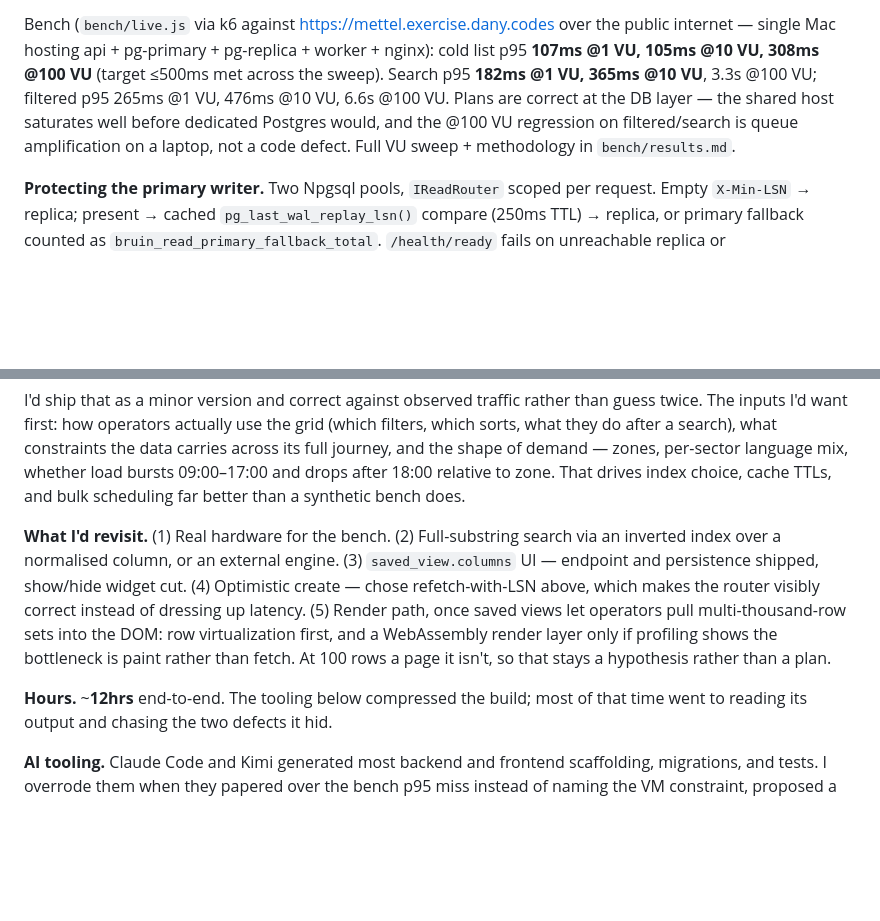
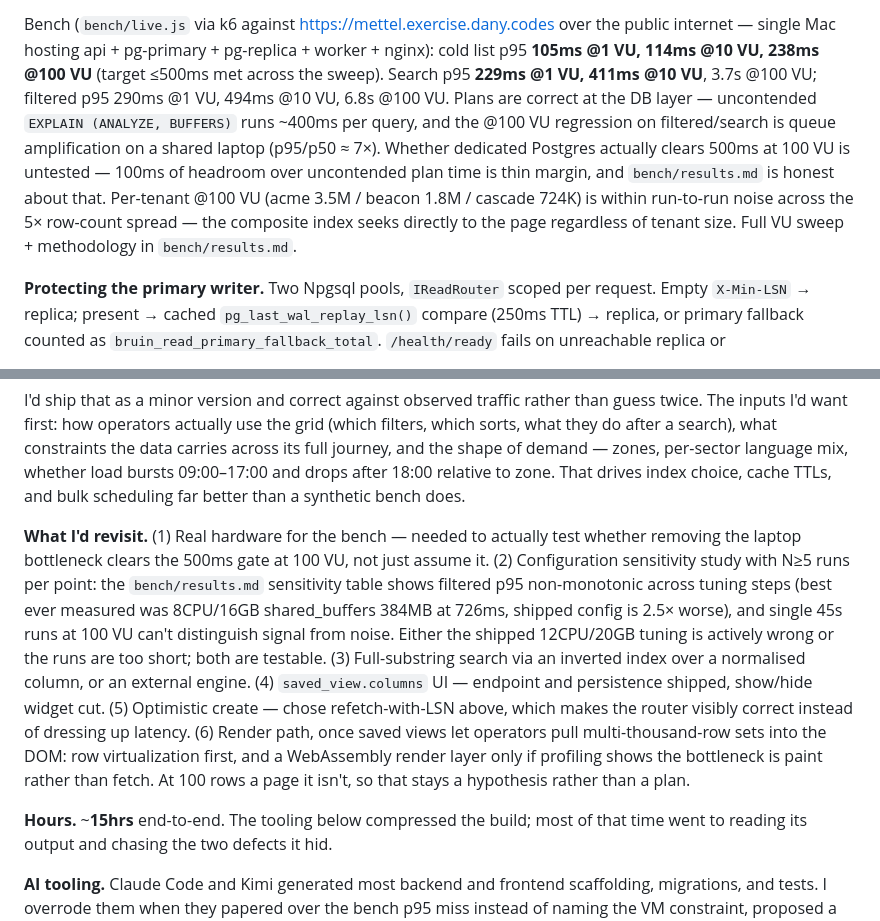
Before and after one commit to kod3000/mettel, a Markdown page: design-doc.md, 2 parts joined by grey strips. Rendered like a GitHub page; blank space fills up the shorter version.

```diff
--- a/design-doc.md
+++ b/design-doc.md
@@ -26,12 +26,17 @@ generic plan chose created_at scans touching 3.5M rows on no-match terms (127s).
 
 Bench (`bench/live.js` via k6 against https://mettel.exercise.dany.codes over the
 public internet — single Mac hosting api + pg-primary + pg-replica + worker + nginx):
-cold list p95 **107ms @1 VU, 105ms @10 VU, 308ms @100 VU** (target ≤500ms met across
-the sweep). Search p95 **182ms @1 VU, 365ms @10 VU**, 3.3s @100 VU; filtered p95
-265ms @1 VU, 476ms @10 VU, 6.6s @100 VU. Plans are correct at the DB layer — the
-shared host saturates well before dedicated Postgres would, and the @100 VU
-regression on filtered/search is queue amplification on a laptop, not a code
-defect. Full VU sweep + methodology in `bench/results.md`.
+cold list p95 **105ms @1 VU, 114ms @10 VU, 238ms @100 VU** (target ≤500ms met across
+the sweep). Search p95 **229ms @1 VU, 411ms @10 VU**, 3.7s @100 VU; filtered p95
+290ms @1 VU, 494ms @10 VU, 6.8s @100 VU. Plans are correct at the DB layer —
+uncontended `EXPLAIN (ANALYZE, BUFFERS)` runs ~400ms per query, and the @100 VU
+regression on filtered/search is queue amplification on a shared laptop
+(p95/p50 ≈ 7×). Whether dedicated Postgres actually clears 500ms at 100 VU is
+untested — 100ms of headroom over uncontended plan time is thin margin, and
+`bench/results.md` is honest about that. Per-tenant @100 VU (acme 3.5M / beacon
+1.8M / cascade 724K) is within run-to-run noise across the 5× row-count spread
+— the composite index seeks directly to the page regardless of tenant size.
+Full VU sweep + methodology in `bench/results.md`.
 
 **Protecting the primary writer.** Two Npgsql pools, `IReadRouter` scoped per
 request. Empty `X-Min-LSN` → replica; present → cached `pg_last_wal_replay_lsn()`
@@ -96,17 +101,24 @@ language mix, whether load bursts 09:00–17:00 and drops after 18:00 relative t
 zone. That drives index choice, cache TTLs, and bulk scheduling far better than a
 synthetic bench does.
 
-**What I'd revisit.** (1) Real hardware for the bench. (2) Full-substring search via
-an inverted index over a normalised column, or an external engine. (3)
+**What I'd revisit.** (1) Real hardware for the bench — needed to actually test
+whether removing the laptop bottleneck clears the 500ms gate at 100 VU, not just
+assume it. (2) Configuration sensitivity study with N≥5 runs per point: the
+`bench/results.md` sensitivity table shows filtered p95 non-monotonic across
+tuning steps (best ever measured was 8CPU/16GB shared_buffers 384MB at 726ms,
+shipped config is 2.5× worse), and single 45s runs at 100 VU can't distinguish
+signal from noise. Either the shipped 12CPU/20GB tuning is actively wrong or
+the runs are too short; both are testable. (3) Full-substring search via an
+inverted index over a normalised column, or an external engine. (4)
 `saved_view.columns` UI — endpoint and persistence shipped, show/hide widget cut.
-(4) Optimistic create — chose refetch-with-LSN above, which makes the router
-visibly correct instead of dressing up latency. (5) Render path, once saved views
+(5) Optimistic create — chose refetch-with-LSN above, which makes the router
+visibly correct instead of dressing up latency. (6) Render path, once saved views
 let operators pull multi-thousand-row sets into the DOM: row virtualization first,
 and a WebAssembly render layer only if profiling shows the bottleneck is paint
 rather than fetch. At 100 rows a page it isn't, so that stays a hypothesis rather
 than a plan.
 
-**Hours.** ~**12hrs** end-to-end. The tooling below compressed the build; most of
+**Hours.** ~**15hrs** end-to-end. The tooling below compressed the build; most of
 that time went to reading its output and chasing the two defects it hid.
 
 **AI tooling.** Claude Code and Kimi generated most backend and frontend
```
Also changed, not shown: bench/results.md (+45 -17 lines).
